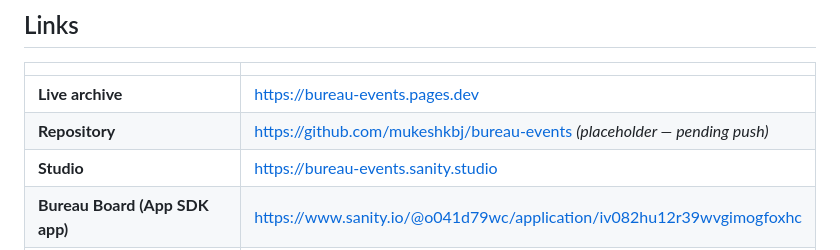
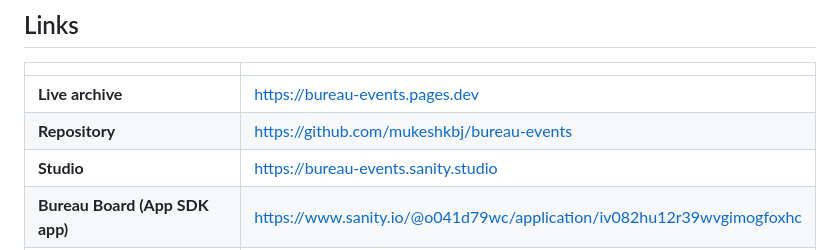
Before and after one commit to mukeshkbj/bureau-events, a Markdown page: docs/dev-submission.md, the part around the change. Rendered like a GitHub page.

Commit message:
Link submission draft to published repository

```diff
--- a/docs/dev-submission.md
+++ b/docs/dev-submission.md
@@ -7,7 +7,7 @@
 | | |
 |---|---|
 | **Live archive** | https://bureau-events.pages.dev |
-| **Repository** | https://github.com/mukeshkbj/bureau-events *(placeholder — pending push)* |
+| **Repository** | https://github.com/mukeshkbj/bureau-events |
 | **Studio** | https://bureau-events.sanity.studio |
 | **Bureau Board (App SDK app)** | https://www.sanity.io/@o041d79wc/application/iv082hu12r39wvgimogfoxhc |
 | **Sanity project** | `9n512feo` · dataset `production` (public read) |
```
